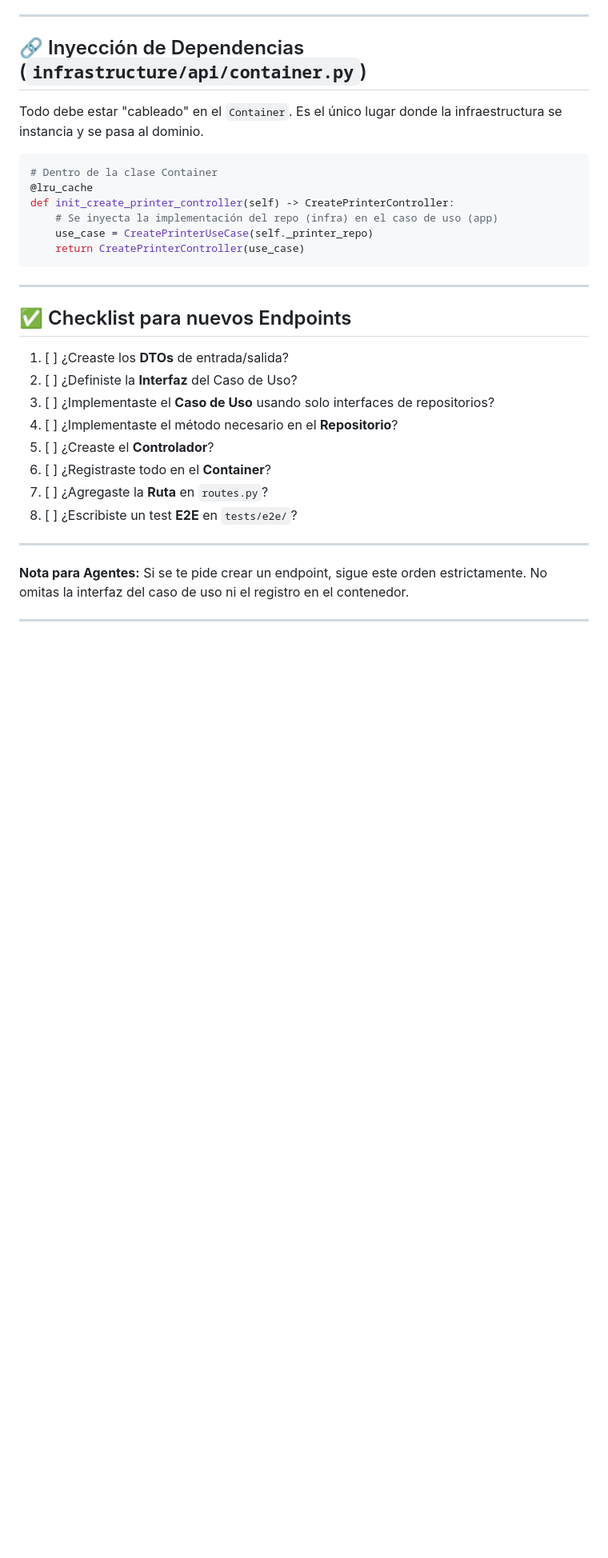
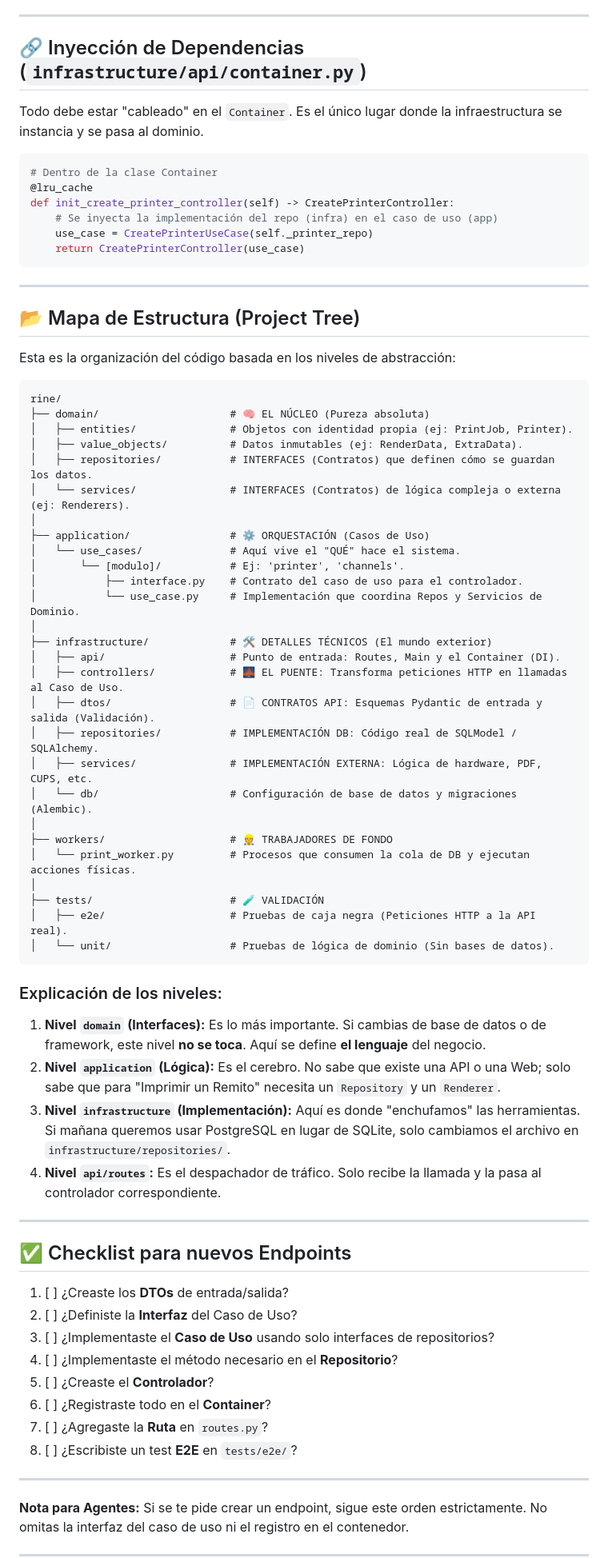
Before and after one commit to Distrisuper/rine, a Markdown page: docs/ARCHITECTURE_FLOW.md, the part around the change. Shown at 80% size. GitHub-like rendering; blank space fills up the shorter version.

Commit message:
docs: add project structure map and layer explanations to architecture guide

````diff
--- a/docs/ARCHITECTURE_FLOW.md
+++ b/docs/ARCHITECTURE_FLOW.md
@@ -109,6 +109,49 @@ def init_create_printer_controller(self) -> CreatePrinterController:
 
 ---
 
+## 📂 Mapa de Estructura (Project Tree)
+
+Esta es la organización del código basada en los niveles de abstracción:
+
+```text
+rine/
+├── domain/                     # 🧠 EL NÚCLEO (Pureza absoluta)
+│   ├── entities/               # Objetos con identidad propia (ej: PrintJob, Printer).
+│   ├── value_objects/          # Datos inmutables (ej: RenderData, ExtraData).
+│   ├── repositories/           # INTERFACES (Contratos) que definen cómo se guardan los datos.
+│   └── services/               # INTERFACES (Contratos) de lógica compleja o externa (ej: Renderers).
+│
+├── application/                # ⚙️ ORQUESTACIÓN (Casos de Uso)
+│   └── use_cases/              # Aquí vive el "QUÉ" hace el sistema.
+│       └── [modulo]/           # Ej: 'printer', 'channels'.
+│           ├── interface.py    # Contrato del caso de uso para el controlador.
+│           └── use_case.py     # Implementación que coordina Repos y Servicios de Dominio.
+│
+├── infrastructure/             # 🛠️ DETALLES TÉCNICOS (El mundo exterior)
+│   ├── api/                    # Punto de entrada: Routes, Main y el Container (DI).
+│   ├── controllers/            # 🌉 EL PUENTE: Transforma peticiones HTTP en llamadas al Caso de Uso.
+│   ├── dtos/                   # 📄 CONTRATOS API: Esquemas Pydantic de entrada y salida (Validación).
+│   ├── repositories/           # IMPLEMENTACIÓN DB: Código real de SQLModel / SQLAlchemy.
+│   ├── services/               # IMPLEMENTACIÓN EXTERNA: Lógica de hardware, PDF, CUPS, etc.
+│   └── db/                     # Configuración de base de datos y migraciones (Alembic).
+│
+├── workers/                    # 👷 TRABAJADORES DE FONDO
+│   └── print_worker.py         # Procesos que consumen la cola de DB y ejecutan acciones físicas.
+│
+├── tests/                      # 🧪 VALIDACIÓN
+│   ├── e2e/                    # Pruebas de caja negra (Peticiones HTTP a la API real).
+│   └── unit/                   # Pruebas de lógica de dominio (Sin bases de datos).
+```
+
+### Explicación de los niveles:
+
+1.  **Nivel `domain` (Interfaces):** Es lo más importante. Si cambias de base de datos o de framework, este nivel **no se toca**. Aquí se define **el lenguaje** del negocio.
+2.  **Nivel `application` (Lógica):** Es el cerebro. No sabe que existe una API o una Web; solo sabe que para "Imprimir un Remito" necesita un `Repository` y un `Renderer`.
+3.  **Nivel `infrastructure` (Implementación):** Aquí es donde "enchufamos" las herramientas. Si mañana queremos usar PostgreSQL en lugar de SQLite, solo cambiamos el archivo en `infrastructure/repositories/`.
+4.  **Nivel `api/routes`:** Es el despachador de tráfico. Solo recibe la llamada y la pasa al controlador correspondiente.
+
+---
+
 ## ✅ Checklist para nuevos Endpoints
 
 1. [ ] ¿Creaste los **DTOs** de entrada/salida?
````
